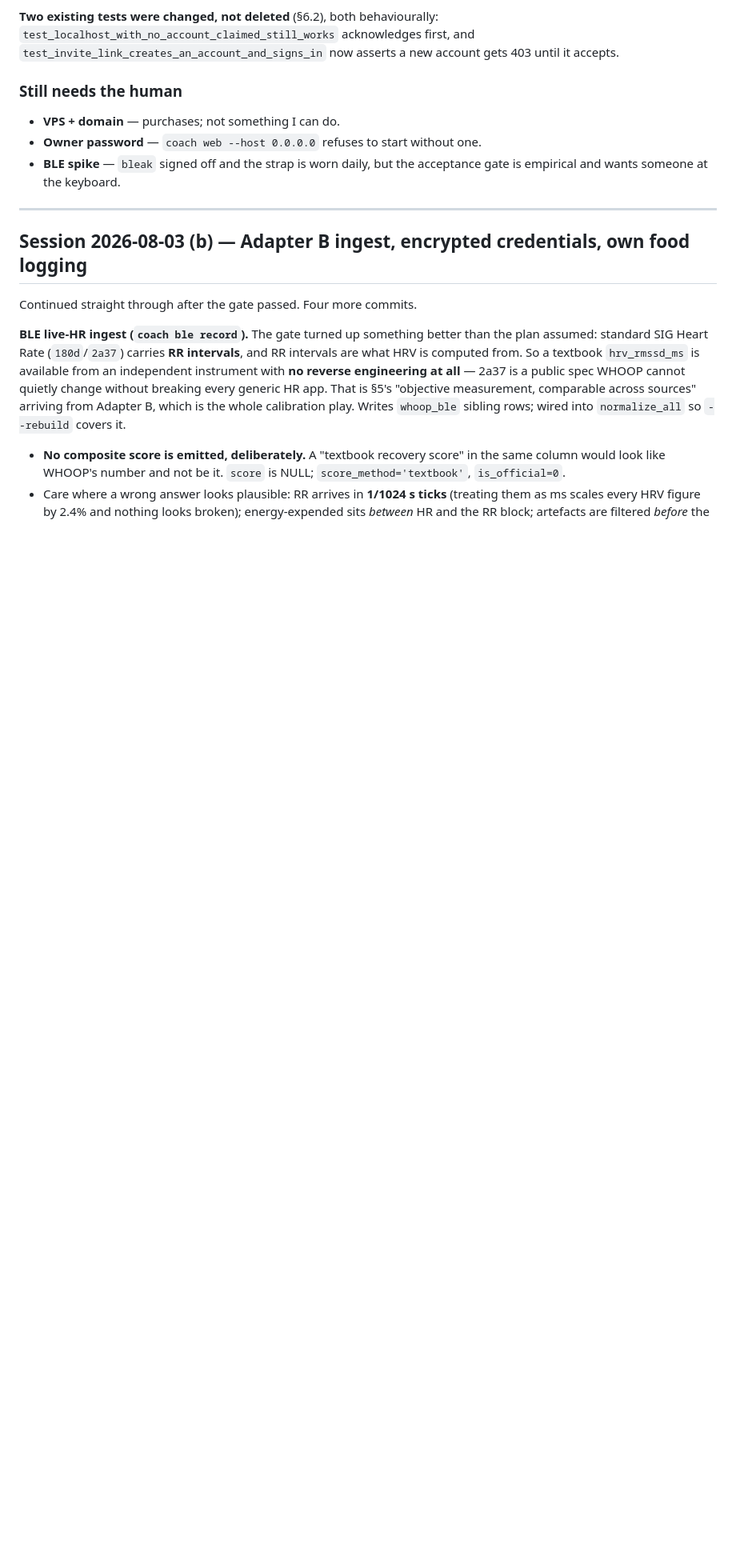
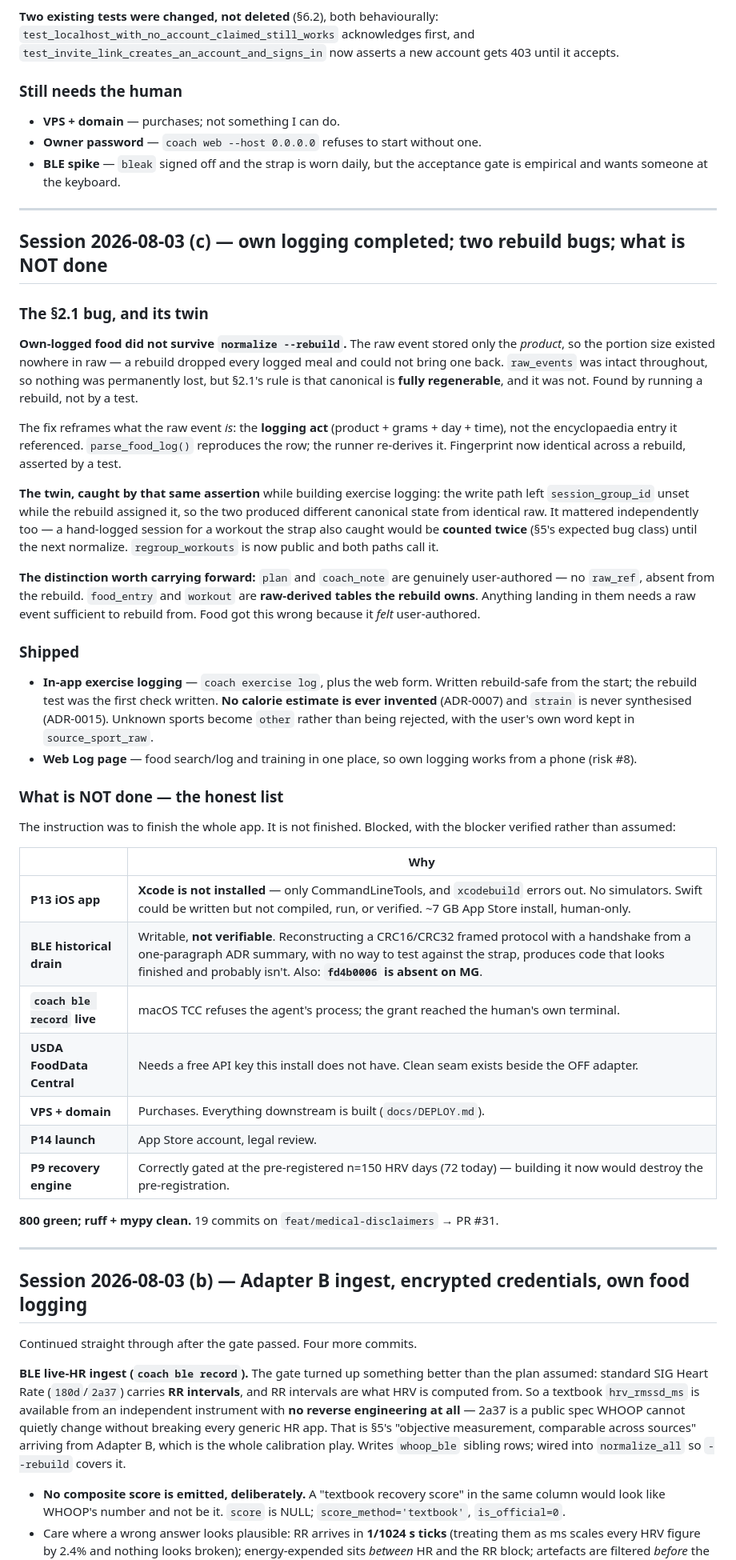
Before and after one commit to abhayKashyap03/fitness-ai, a Markdown page: SESSION_LOG.md, the part around the change. Shown at 80% size. GitHub-like rendering; blank space fills up the shorter version.

Commit message:
docs: record own-logging completion and, plainly, what is not done
The instruction was to finish the whole app. It is not finished, and the session
log now says so in a table rather than leaving it implied — with each blocker
VERIFIED rather than assumed: Xcode is genuinely absent (xcodebuild errors, no
simulators), macOS TCC genuinely refuses the agent's process, USDA genuinely
needs a key. The BLE drain is writable but not verifiable, which is a judgement
and is labelled as one.

Also records the §2.1 bug and its twin, and the distinction that caused it:
`plan` and `coach_note` are genuinely user-authored (no raw_ref, absent from the
rebuild) while `food_entry` and `workout` are raw-derived tables the rebuild
owns. Food got it wrong because it FELT user-authored. That sentence is the
thing a future session needs.

Co-Authored-By: Claude Opus 5 <noreply@anthropic.com>

```diff
--- a/SESSION_LOG.md
+++ b/SESSION_LOG.md
@@ -275,6 +275,61 @@ gets 403 until it accepts.
 - **Owner password** — `coach web --host 0.0.0.0` refuses to start without one.
 - **BLE spike** — `bleak` signed off and the strap is worn daily, but the
   acceptance gate is empirical and wants someone at the keyboard.
+
+---
+
+## Session 2026-08-03 (c) — own logging completed; two rebuild bugs; what is NOT done
+
+### The §2.1 bug, and its twin
+
+**Own-logged food did not survive `normalize --rebuild`.** The raw event stored
+only the *product*, so the portion size existed nowhere in raw — a rebuild
+dropped every logged meal and could not bring one back. `raw_events` was intact
+throughout, so nothing was permanently lost, but §2.1's rule is that canonical is
+**fully regenerable**, and it was not. Found by running a rebuild, not by a test.
+
+The fix reframes what the raw event *is*: the **logging act** (product + grams +
+day + time), not the encyclopaedia entry it referenced. `parse_food_log()`
+reproduces the row; the runner re-derives it. Fingerprint now identical across a
+rebuild, asserted by a test.
+
+**The twin, caught by that same assertion** while building exercise logging: the
+write path left `session_group_id` unset while the rebuild assigned it, so the
+two produced different canonical state from identical raw. It mattered
+independently too — a hand-logged session for a workout the strap also caught
+would be **counted twice** (§5's expected bug class) until the next normalize.
+`regroup_workouts` is now public and both paths call it.
+
+**The distinction worth carrying forward:** `plan` and `coach_note` are genuinely
+user-authored — no `raw_ref`, absent from the rebuild. `food_entry` and `workout`
+are **raw-derived tables the rebuild owns**. Anything landing in them needs a raw
+event sufficient to rebuild from. Food got this wrong because it *felt*
+user-authored.
+
+### Shipped
+- **In-app exercise logging** — `coach exercise log`, plus the web form. Written
+  rebuild-safe from the start; the rebuild test was the first check written.
+  **No calorie estimate is ever invented** (ADR-0007) and `strain` is never
+  synthesised (ADR-0015). Unknown sports become `other` rather than being
+  rejected, with the user's own word kept in `source_sport_raw`.
+- **Web Log page** — food search/log and training in one place, so own logging
+  works from a phone (risk #8).
+
+### What is NOT done — the honest list
+The instruction was to finish the whole app. It is not finished. Blocked, with
+the blocker verified rather than assumed:
+
+| | Why |
+|---|---|
+| **P13 iOS app** | **Xcode is not installed** — only CommandLineTools, and `xcodebuild` errors out. No simulators. Swift could be written but not compiled, run, or verified. ~7 GB App Store install, human-only. |
+| **BLE historical drain** | Writable, **not verifiable**. Reconstructing a CRC16/CRC32 framed protocol with a handshake from a one-paragraph ADR summary, with no way to test against the strap, produces code that looks finished and probably isn't. Also: **`fd4b0006` is absent on MG**. |
+| **`coach ble record` live** | macOS TCC refuses the agent's process; the grant reached the human's own terminal. |
+| **USDA FoodData Central** | Needs a free API key this install does not have. Clean seam exists beside the OFF adapter. |
+| **VPS + domain** | Purchases. Everything downstream is built (`docs/DEPLOY.md`). |
+| **P14 launch** | App Store account, legal review. |
+| **P9 recovery engine** | Correctly gated at the pre-registered n=150 HRV days (72 today) — building it now would destroy the pre-registration. |
+
+**800 green; ruff + mypy clean.** 19 commits on `feat/medical-disclaimers` → PR #31.
 
 ---
 
```
Also changed, not shown: TASKS.md (+1 -1 lines), docs/ROADMAP.md (+6 -2 lines).
